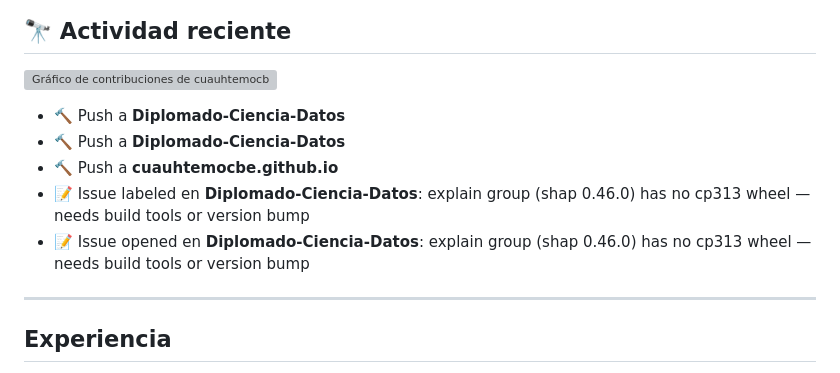
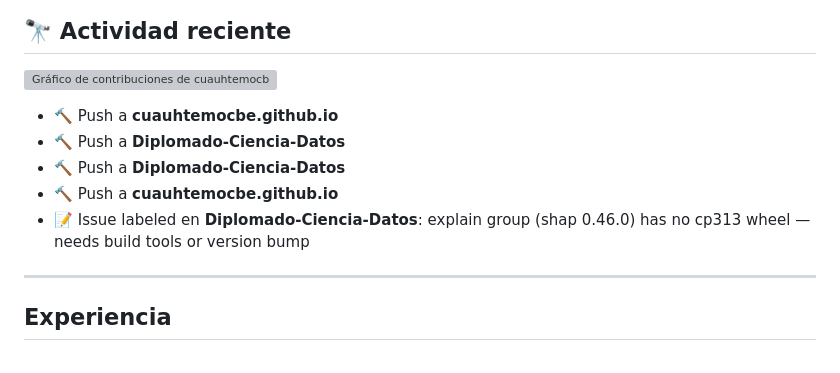
Before and after one commit to cuauhtemocbe/cuauhtemocbe.github.io, a Markdown page: README.md, the part around the change. GitHub-like rendering; grey boxes are pictures that could not be loaded.

Commit message:
chore: update recent activity section

```diff
--- a/README.md
+++ b/README.md
@@ -17,11 +17,11 @@ Este repo reúne los proyectos personales más representativos de ese trabajo
 ![Gráfico de contribuciones de cuauhtemocbe](https://ghchart.rshah.org/2a6df5/cuauhtemocbe)
 
 <!--RECENT_ACTIVITY:start-->
+- 🔨 Push a **cuauhtemocbe.github.io**
 - 🔨 Push a **Diplomado-Ciencia-Datos**
 - 🔨 Push a **Diplomado-Ciencia-Datos**
 - 🔨 Push a **cuauhtemocbe.github.io**
 - 📝 Issue labeled en **Diplomado-Ciencia-Datos**: explain group (shap 0.46.0) has no cp313 wheel — needs build tools or version bump
-- 📝 Issue opened en **Diplomado-Ciencia-Datos**: explain group (shap 0.46.0) has no cp313 wheel — needs build tools or version bump
 <!--RECENT_ACTIVITY:end-->
 
 ---
```
